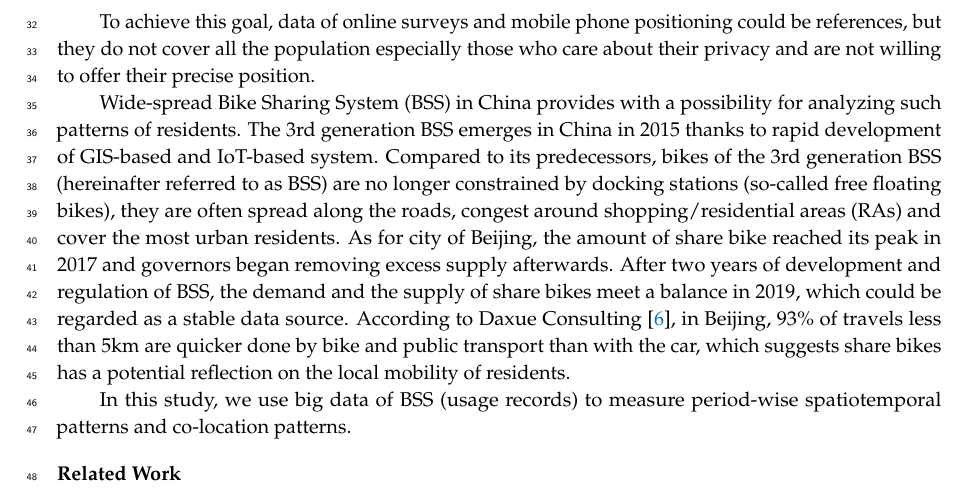
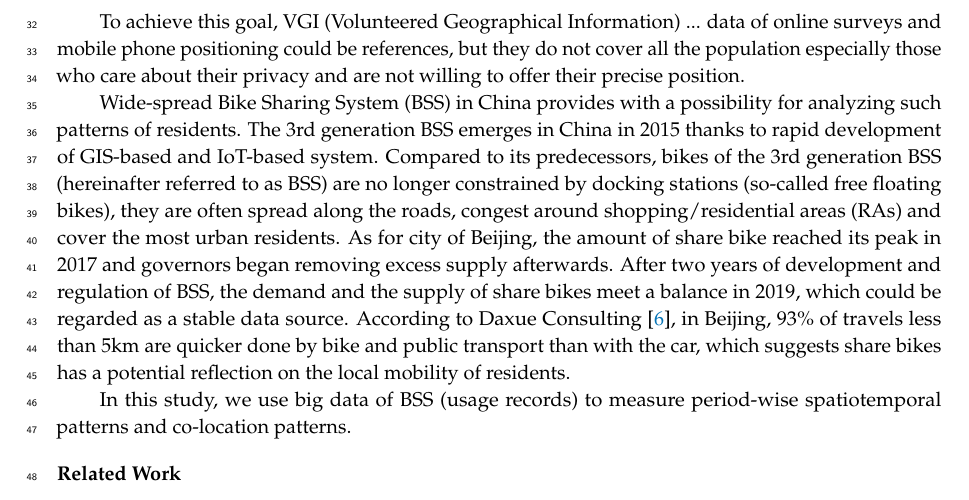
Before and after one commit to gisProject2/IJGI-paper, a LaTeX paper (main.tex): part of page 2 of 12, cut so that both start at the same text. Compiled offline with pdfLaTeX.

Commit message:
minor change

```diff
--- a/main.tex
+++ b/main.tex
@@ -105,7 +105,8 @@ Ferguson et al. \cite{ferguson2020report} have studied two main strategies in th
 \textit{mitigation}, case of Great Britain and the United States, may not able to deal with all those with severe disease and resulting in high mortality.
 In this paper, we focus on the impact in various aspects of suppression strategy in Beijing, China.
 
-To achieve this goal, data of online surveys and mobile phone positioning could be references, but they do not cover all the population especially those who care about their privacy and are not willing to offer their precise position.
+To achieve this goal, VGI (Volunteered Geographical Information) ...
+ data of online surveys and mobile phone positioning could be references, but they do not cover all the population especially those who care about their privacy and are not willing to offer their precise position.
 
 Wide-spread Bike Sharing System (BSS) in China provides with a possibility for analyzing such patterns of residents.
 The 3rd generation BSS emerges in China in 2015 thanks to rapid development of GIS-based and IoT-based system.
```
